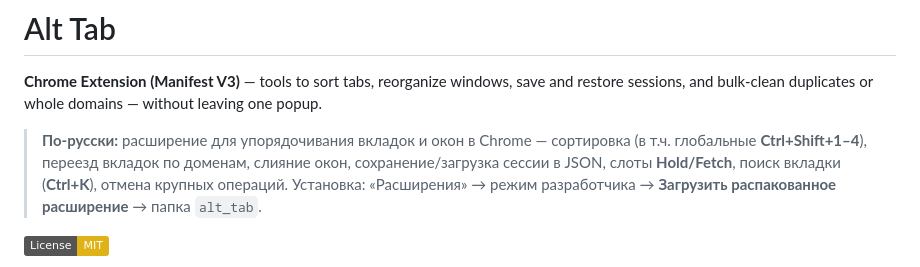
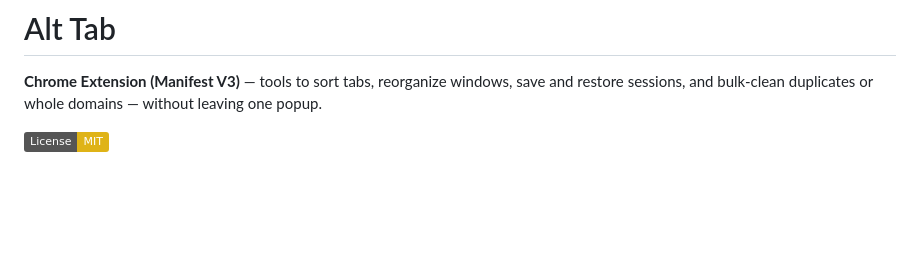
Before and after one commit to ssoj13/alt_tab, a Markdown page: README.md, the part around the change. Drawn GitHub-style; badges without logos; blank space fills up the shorter version.

Commit message:
chore: WIP Mon 04/27/2026 - 20:49:06.46

```diff
--- a/README.md
+++ b/README.md
@@ -1,8 +1,6 @@
 # Alt Tab
 
 **Chrome Extension (Manifest V3)** — tools to sort tabs, reorganize windows, save and restore sessions, and bulk-clean duplicates or whole domains — without leaving one popup.
-
-> **По-русски:** расширение для упорядочивания вкладок и окон в Chrome — сортировка (в т.ч. глобальные **Ctrl+Shift+1–4**), переезд вкладок по доменам, слияние окон, сохранение/загрузка сессии в JSON, слоты **Hold/Fetch**, поиск вкладки (**Ctrl+K**), отмена крупных операций. Установка: «Расширения» → режим разработчика → **Загрузить распакованное расширение** → папка `alt_tab`.
 
 [![License: MIT](https://img.shields.io/badge/License-MIT-yellow.svg)](https://opensource.org/licenses/MIT)
 
```
